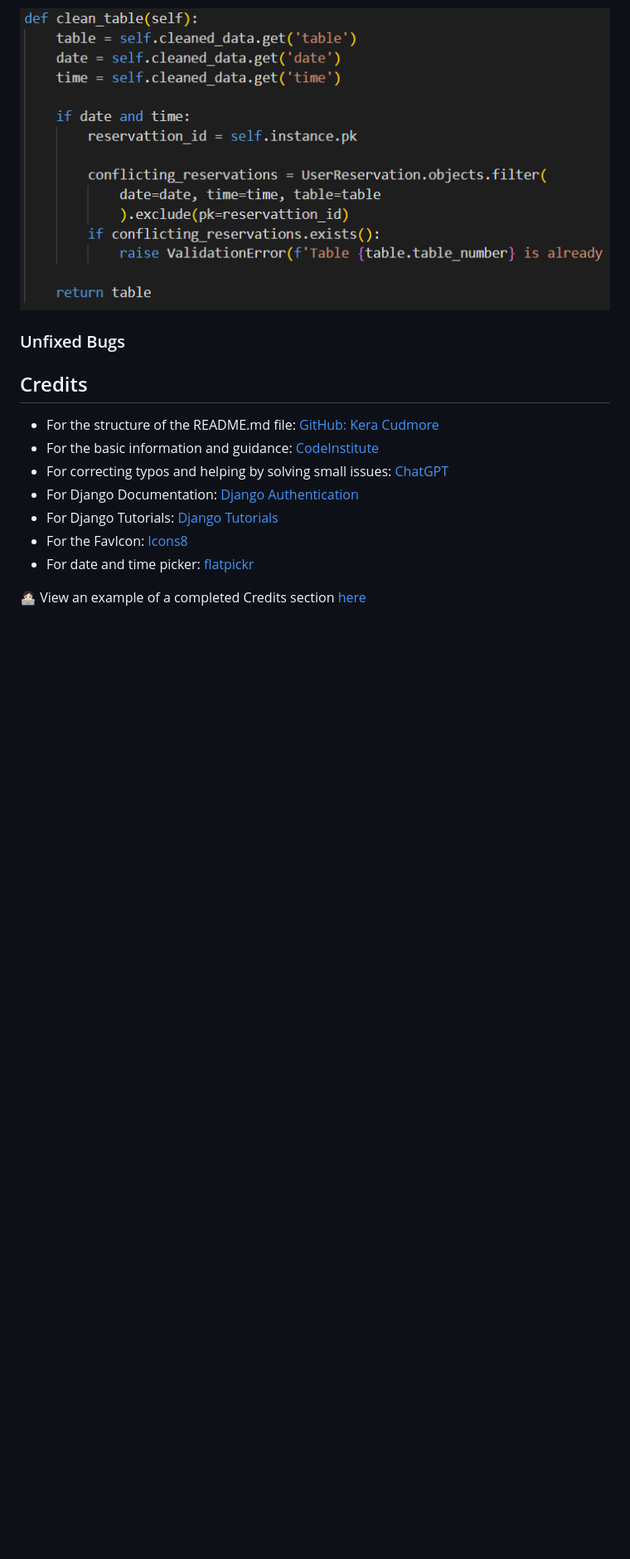
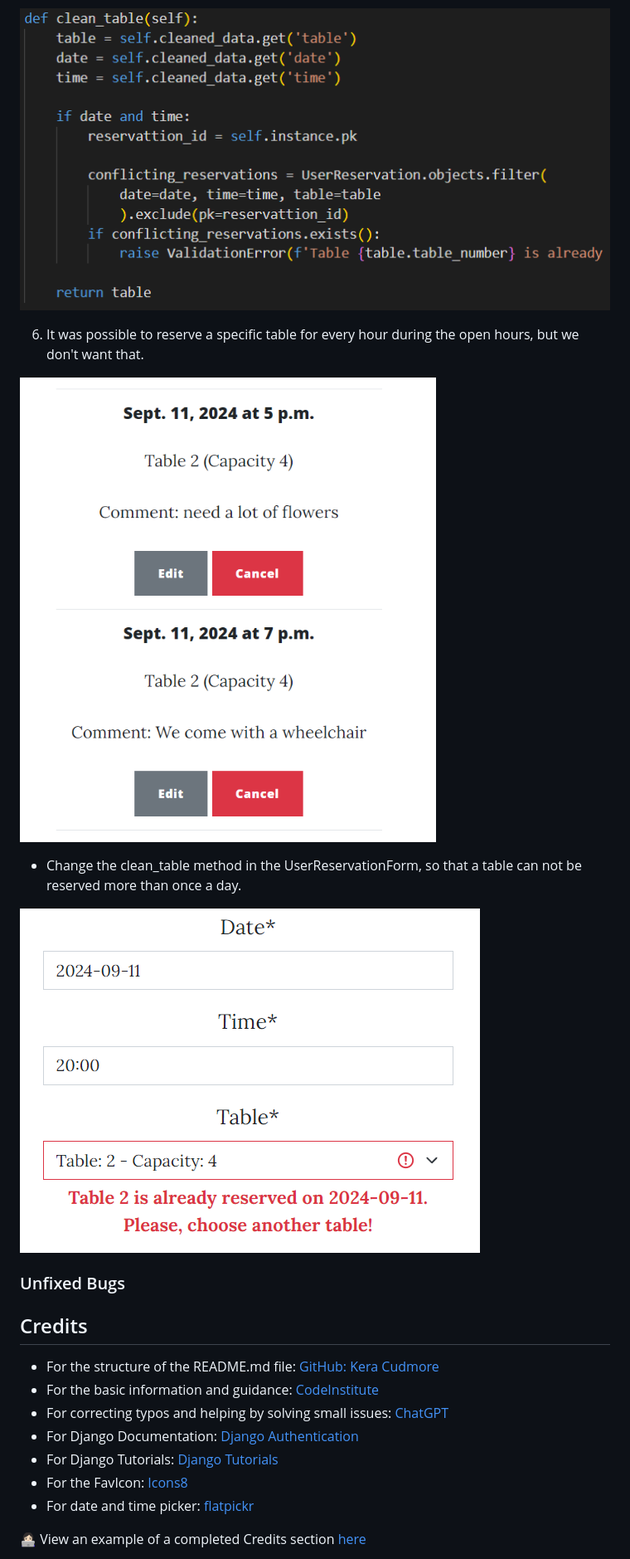
Before and after one commit to DesislavaNaydenova/PP4_OurFamilyRestaurant, a Markdown page: README.md, the part around the change printed below. Shown: that part at 83% size. GitHub-like rendering; pictures changed too: assets/images/table_reservation_bug.png (added), assets/images/table_reservation_fix.png (added); blank space fills up the shorter version.

Commit message:
Add info to the readme.md

```diff
--- a/README.md
+++ b/README.md
@@ -353,6 +382,14 @@ Use this part of the README to link to your TESTING.md file - you can view the e
 
 ![Editing Reservatin Time Fix](assets/images/edit_reservation_fix.png)
 
+6. It was possible to reserve a specific table for every hour during the open hours, but we don't want that.
+
+![Double reservation on one day](assets/images/table_reservation_bug.png)
+
+- Change the clean_table method in the UserReservationForm, so that a table can not be reserved more than once a day.
+
+![Double reservation on one day not possible](assets/images/table_reservation_fix.png)
+
 ### Unfixed Bugs
 
 
```
Also changed, not shown: other parts of README.md (+32 -3 lines), 1 other file.
